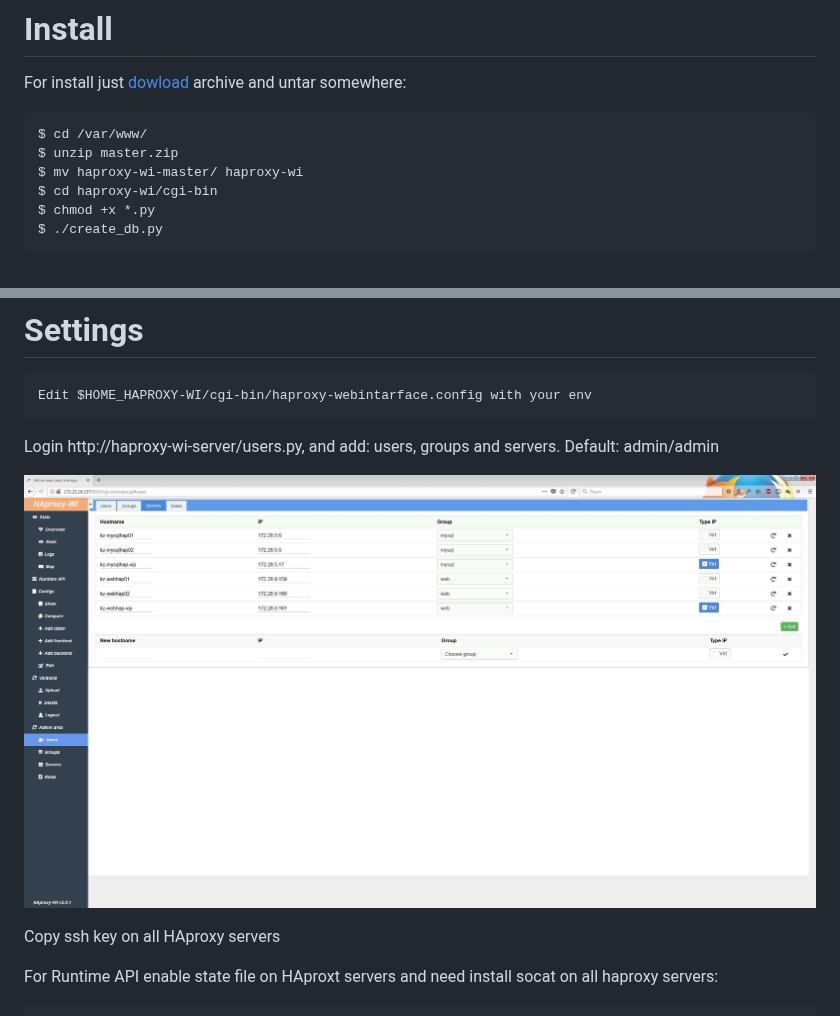
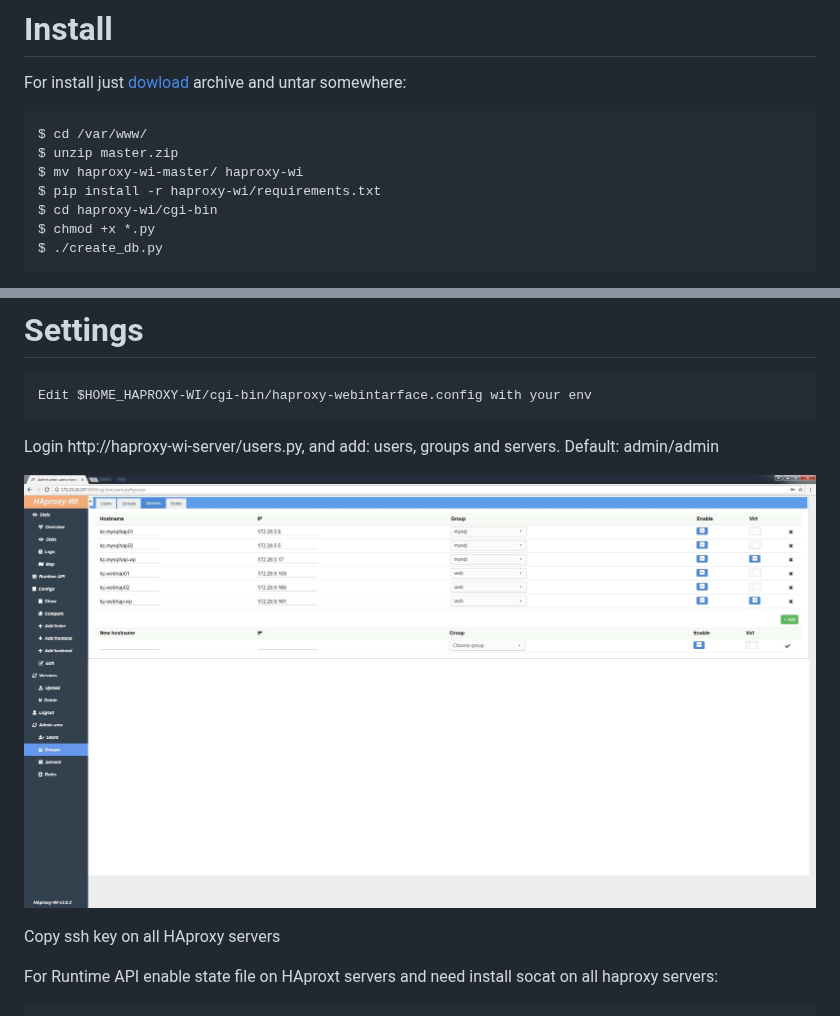
Before and after one commit to roxy-wi/roxy-wi, a Markdown page: README.md, 2 parts joined by grey strips. GitHub-like rendering; pictures changed too: image/haproxy-wi-admin-area.jpeg.

```diff
--- a/README.md
+++ b/README.md
@@ -26,6 +26,7 @@ For install just [dowload](https://github.com/Aidaho12/haproxy-wi/archive/master
 $ cd /var/www/
 $ unzip master.zip
 $ mv haproxy-wi-master/ haproxy-wi
+$ pip install -r haproxy-wi/requirements.txt
 $ cd haproxy-wi/cgi-bin
 $ chmod +x *.py
 $ ./create_db.py
```
Also changed, not shown: 7 other files.
